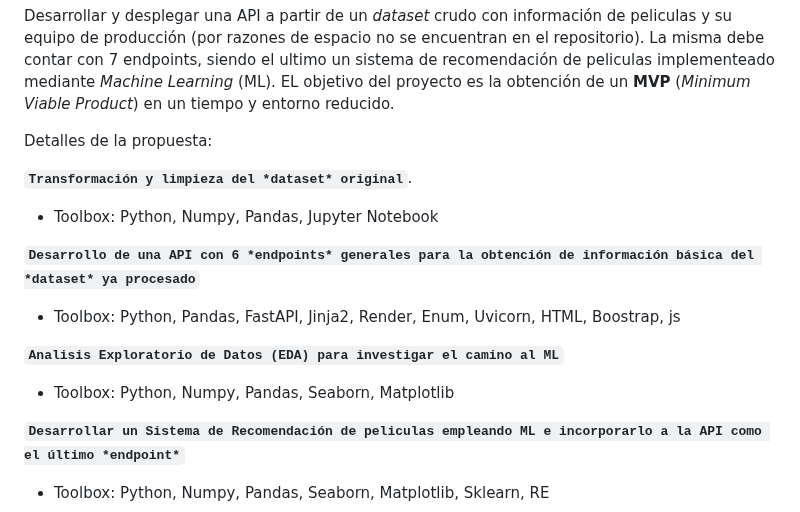
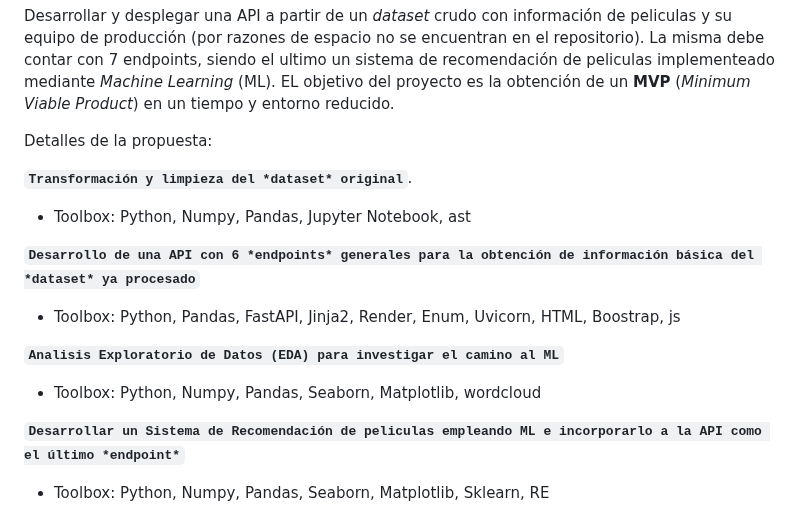
Before and after one commit to ramirou2/ML_MovieRecomenderSystem, a Markdown page: Readme.md, the part around one of its changes. Rendered like a GitHub page.

```diff
--- a/Readme.md
+++ b/Readme.md
@@ -13,13 +13,13 @@ EL objetivo del proyecto es la obtención de un **MVP** (_Minimum Viable Product
 Detalles de la propuesta:
 
 **`Transformación y limpieza del *dataset* original`**.
-* Toolbox: Python, Numpy, Pandas,  Jupyter Notebook
+* Toolbox: Python, Numpy, Pandas,  Jupyter Notebook, ast
 
 **`Desarrollo de una API con 6 *endpoints* generales para la obtención de información básica del *dataset* ya procesado`**
 * Toolbox: Python, Pandas, FastAPI, Jinja2, Render, Enum, Uvicorn, HTML, Boostrap, js
 
 **`Analisis Exploratorio de Datos (EDA) para investigar el camino al ML`**
-* Toolbox: Python, Numpy, Pandas, Seaborn, Matplotlib
+* Toolbox: Python, Numpy, Pandas, Seaborn, Matplotlib, wordcloud
 
 **`Desarrollar un Sistema de Recomendación de peliculas empleando ML e incorporarlo a la API como el último *endpoint*`**
 * Toolbox: Python, Numpy, Pandas, Seaborn, Matplotlib, Sklearn, RE
```
Also changed, not shown: other parts of Readme.md (+1 -1 lines).
